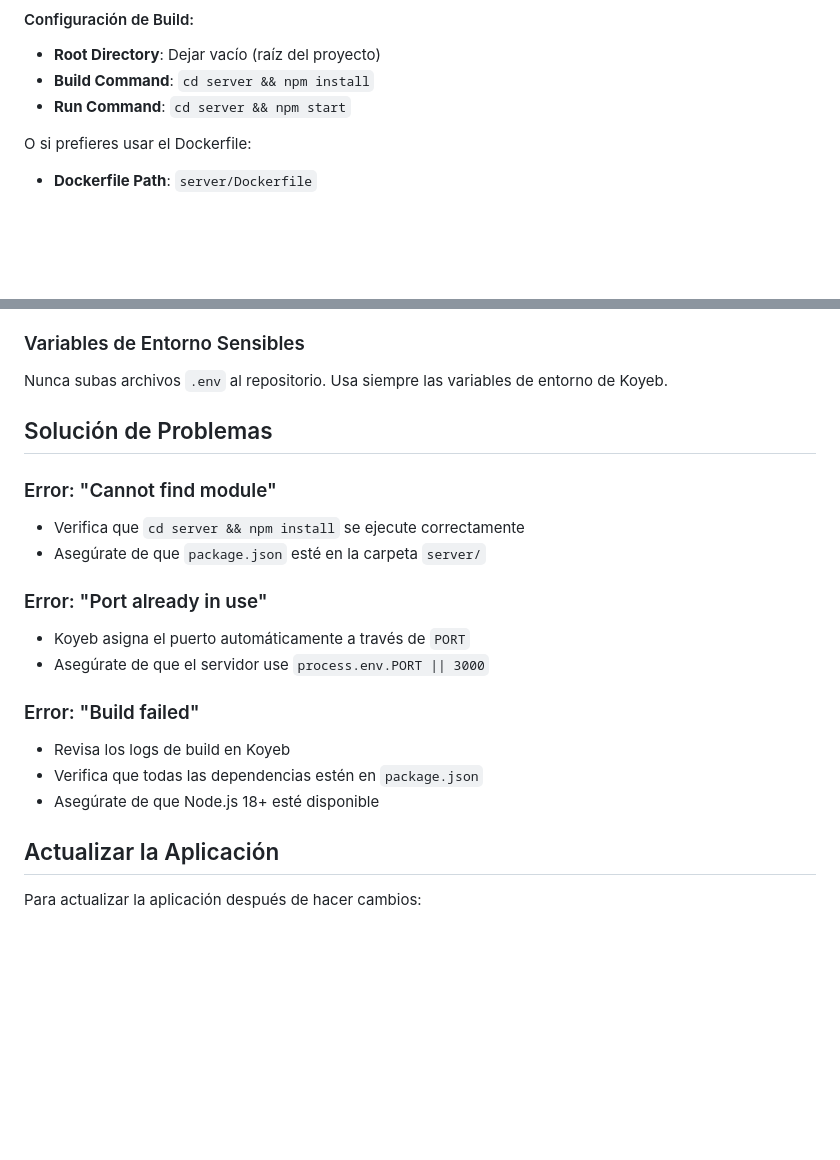
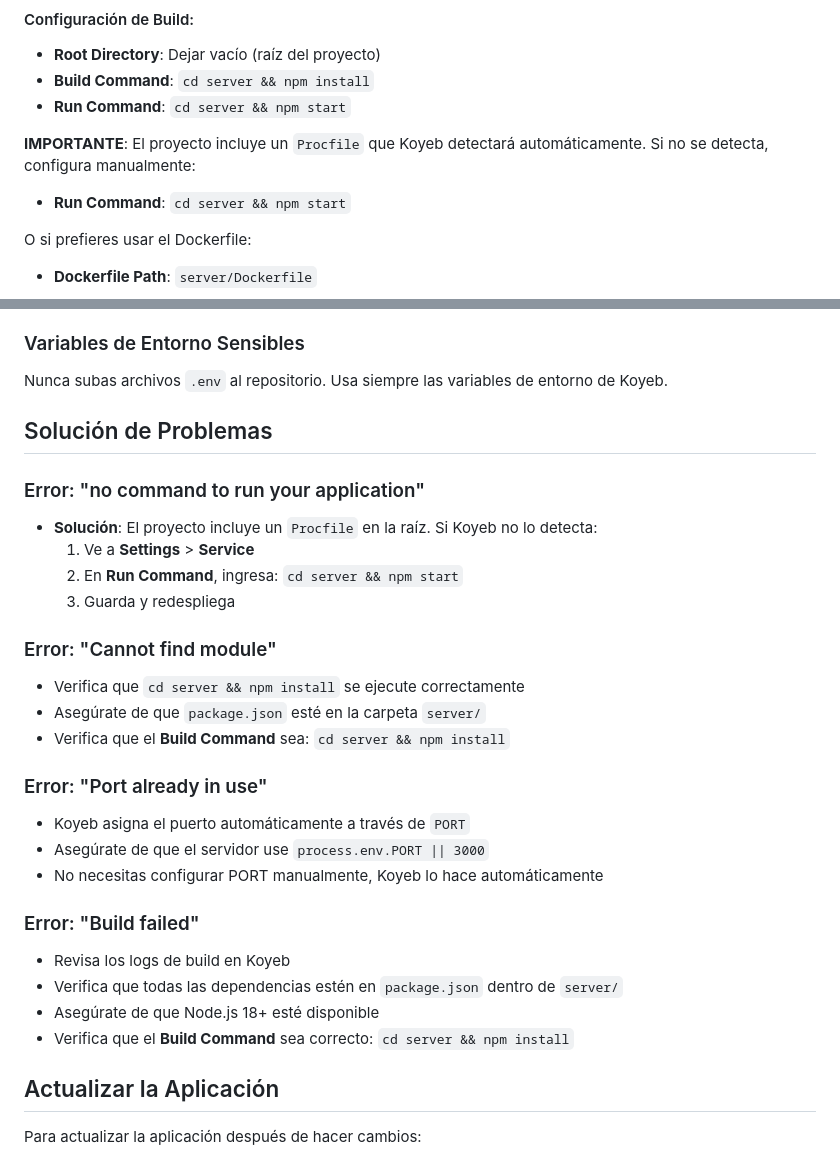
Before and after one commit to zentar/journalFastCheck, a Markdown page: DEPLOY_KOYEB.md, 2 parts joined by grey strips. GitHub-like rendering; blank space fills up the shorter version.

Commit message:
Actualizada documentación de despliegue con solución para error de comando

```diff
--- a/DEPLOY_KOYEB.md
+++ b/DEPLOY_KOYEB.md
@@ -38,6 +38,9 @@ git push origin main
 #### Configuración de Build:
 - **Root Directory**: Dejar vacío (raíz del proyecto)
 - **Build Command**: `cd server && npm install`
+- **Run Command**: `cd server && npm start`
+
+**IMPORTANTE**: El proyecto incluye un `Procfile` que Koyeb detectará automáticamente. Si no se detecta, configura manualmente:
 - **Run Command**: `cd server && npm start`
 
 O si prefieres usar el Dockerfile:
@@ -129,18 +132,27 @@ Nunca subas archivos `.env` al repositorio. Usa siempre las variables de entorno
 
 ## Solución de Problemas
 
+### Error: "no command to run your application"
+- **Solución**: El proyecto incluye un `Procfile` en la raíz. Si Koyeb no lo detecta:
+  1. Ve a **Settings** > **Service**
+  2. En **Run Command**, ingresa: `cd server && npm start`
+  3. Guarda y redespliega
+
 ### Error: "Cannot find module"
 - Verifica que `cd server && npm install` se ejecute correctamente
 - Asegúrate de que `package.json` esté en la carpeta `server/`
+- Verifica que el **Build Command** sea: `cd server && npm install`
 
 ### Error: "Port already in use"
 - Koyeb asigna el puerto automáticamente a través de `PORT`
 - Asegúrate de que el servidor use `process.env.PORT || 3000`
+- No necesitas configurar PORT manualmente, Koyeb lo hace automáticamente
 
 ### Error: "Build failed"
 - Revisa los logs de build en Koyeb
-- Verifica que todas las dependencias estén en `package.json`
+- Verifica que todas las dependencias estén en `package.json` dentro de `server/`
 - Asegúrate de que Node.js 18+ esté disponible
+- Verifica que el **Build Command** sea correcto: `cd server && npm install`
 
 ## Actualizar la Aplicación
 
```
